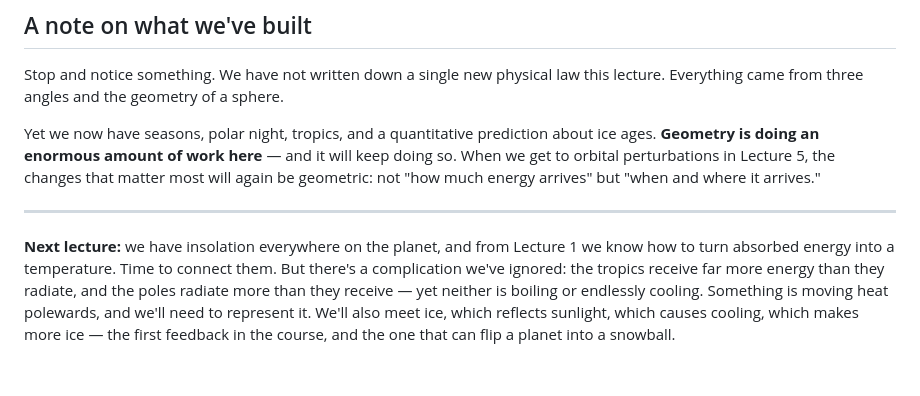
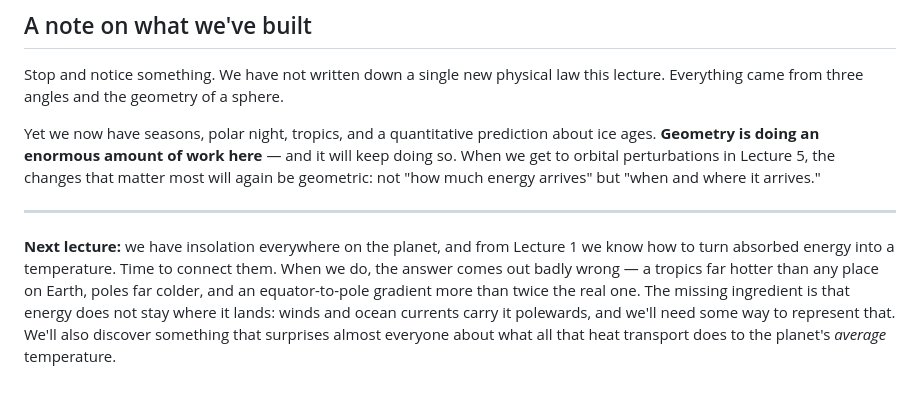
Before and after one commit to mtorri65/BlackHoleEncounter, a Markdown page: orbital_climate/lectures/lecture-02-why-isnt-every-latitude-the-same.md, the part around the change. Rendered like a GitHub page.

```diff
--- a/orbital_climate/lectures/lecture-02-why-isnt-every-latitude-the-same.md
+++ b/orbital_climate/lectures/lecture-02-why-isnt-every-latitude-the-same.md
@@ -241,4 +241,4 @@ Yet we now have seasons, polar night, tropics, and a quantitative prediction abo
 
 ---
 
-**Next lecture:** we have insolation everywhere on the planet, and from Lecture 1 we know how to turn absorbed energy into a temperature. Time to connect them. But there's a complication we've ignored: the tropics receive far more energy than they radiate, and the poles radiate more than they receive — yet neither is boiling or endlessly cooling. Something is moving heat polewards, and we'll need to represent it. We'll also meet ice, which reflects sunlight, which causes cooling, which makes more ice — the first feedback in the course, and the one that can flip a planet into a snowball.
+**Next lecture:** we have insolation everywhere on the planet, and from Lecture 1 we know how to turn absorbed energy into a temperature. Time to connect them. When we do, the answer comes out badly wrong — a tropics far hotter than any place on Earth, poles far colder, and an equator-to-pole gradient more than twice the real one. The missing ingredient is that energy does not stay where it lands: winds and ocean currents carry it polewards, and we'll need some way to represent that. We'll also discover something that surprises almost everyone about what all that heat transport does to the planet's *average* temperature.
```
Also changed, not shown: orbital_climate/lectures/lecture-03-why-dont-the-poles-freeze.md (added, +189 -0 lines).
